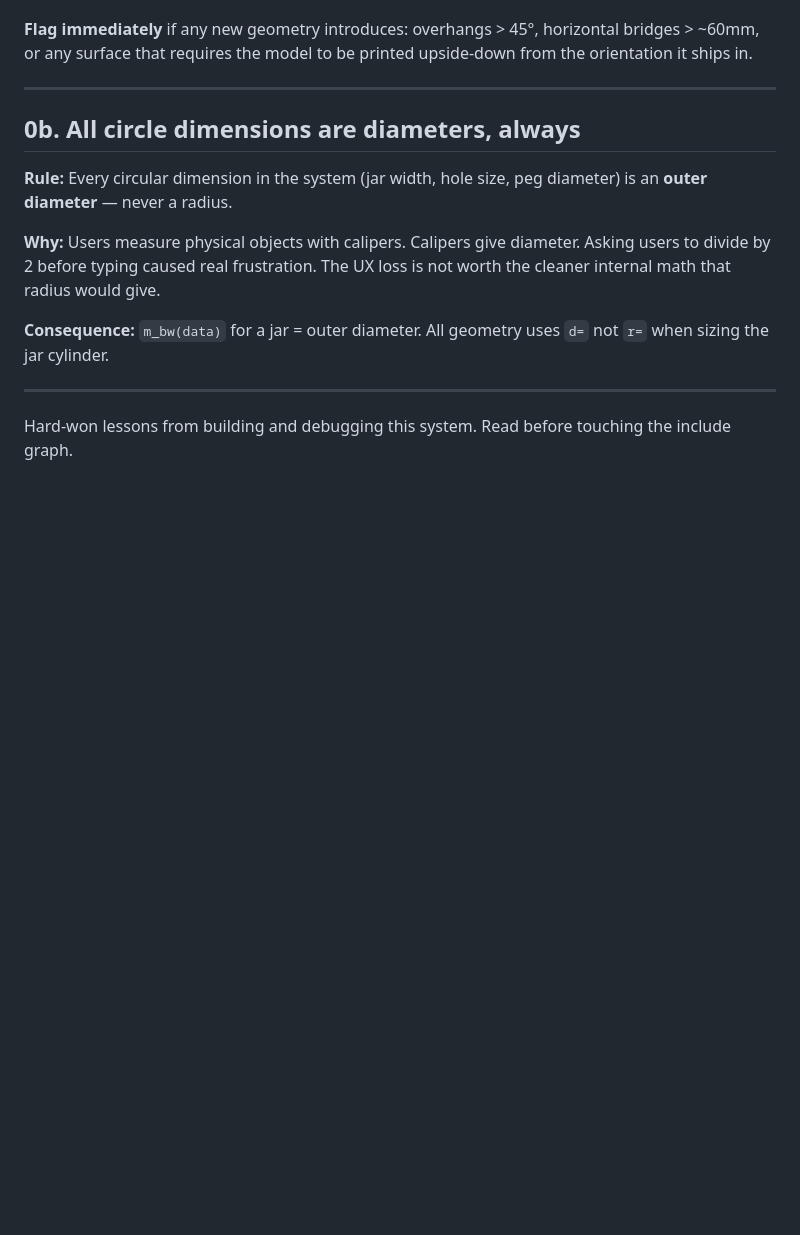
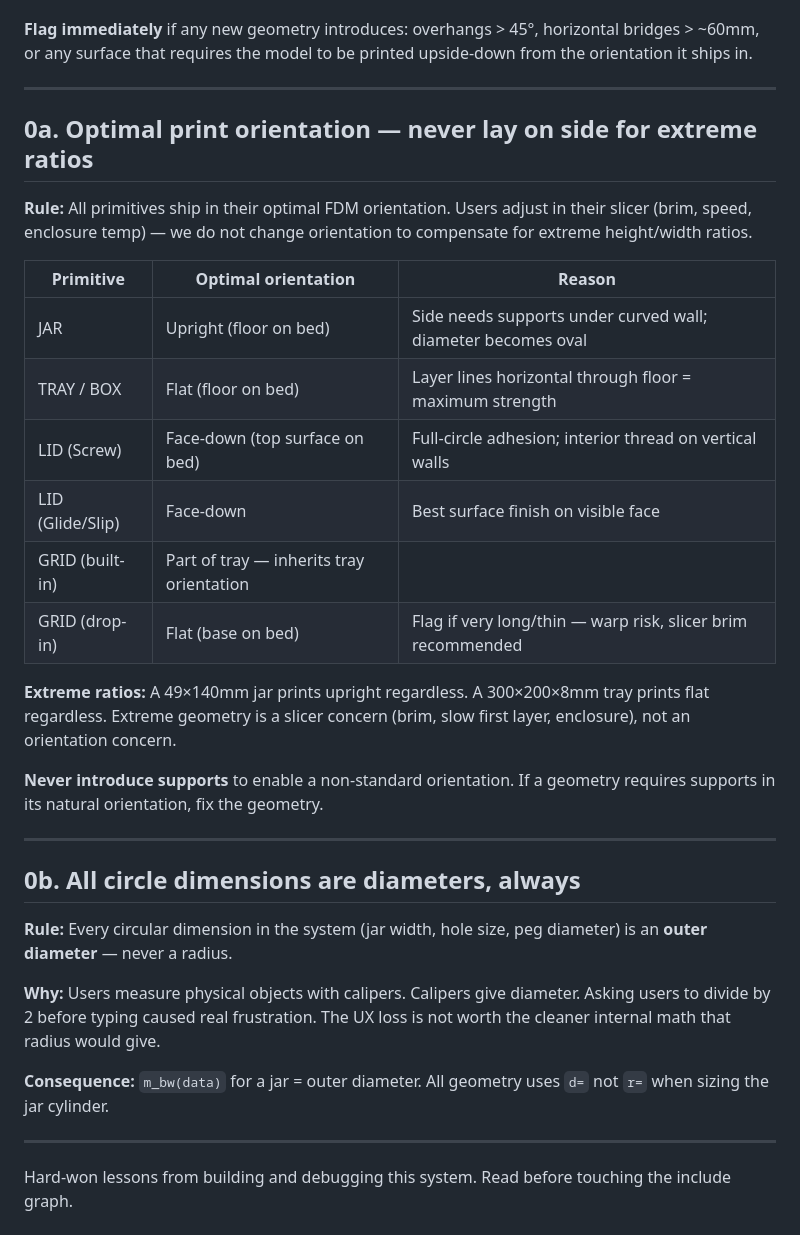
Before and after one commit to Soda-Ximui/MasterTray, a Markdown page: LESSONS.md, the part around the change. GitHub-like rendering; blank space fills up the shorter version.

Commit message:
docs: Lesson 0a — optimal print orientation rules per primitive type
Co-Authored-By: Claude Sonnet 4.6 <noreply@anthropic.com>

```diff
--- a/LESSONS.md
+++ b/LESSONS.md
@@ -18,6 +18,30 @@
 **Flag immediately** if any new geometry introduces: overhangs > 45°, horizontal
 bridges > ~60mm, or any surface that requires the model to be printed upside-down
 from the orientation it ships in.
+
+---
+
+## 0a. Optimal print orientation — never lay on side for extreme ratios
+
+**Rule:** All primitives ship in their optimal FDM orientation. Users adjust in their
+slicer (brim, speed, enclosure temp) — we do not change orientation to compensate
+for extreme height/width ratios.
+
+| Primitive | Optimal orientation | Reason |
+|-----------|--------------------|----|
+| JAR | Upright (floor on bed) | Side needs supports under curved wall; diameter becomes oval |
+| TRAY / BOX | Flat (floor on bed) | Layer lines horizontal through floor = maximum strength |
+| LID (Screw) | Face-down (top surface on bed) | Full-circle adhesion; interior thread on vertical walls |
+| LID (Glide/Slip) | Face-down | Best surface finish on visible face |
+| GRID (built-in) | Part of tray — inherits tray orientation |
+| GRID (drop-in) | Flat (base on bed) | Flag if very long/thin — warp risk, slicer brim recommended |
+
+**Extreme ratios:** A 49×140mm jar prints upright regardless. A 300×200×8mm tray
+prints flat regardless. Extreme geometry is a slicer concern (brim, slow first layer,
+enclosure), not an orientation concern.
+
+**Never introduce supports** to enable a non-standard orientation. If a geometry
+requires supports in its natural orientation, fix the geometry.
 
 ---
 
```
